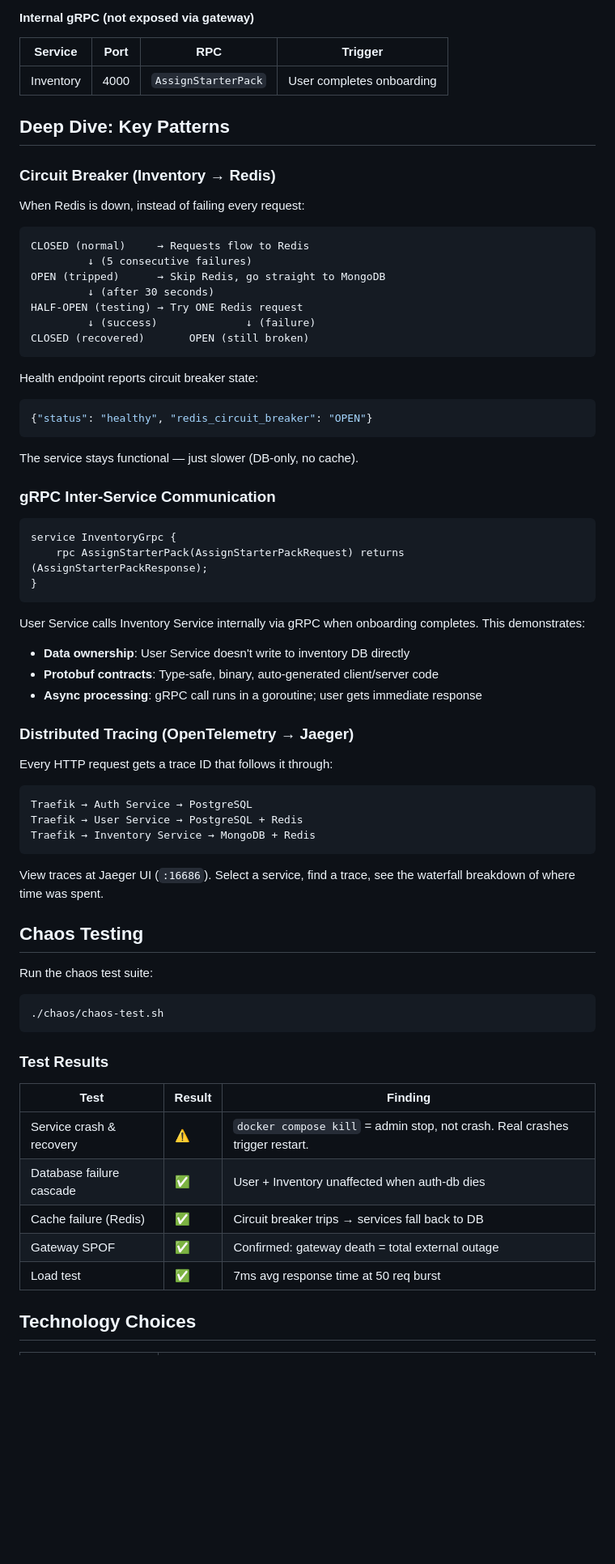
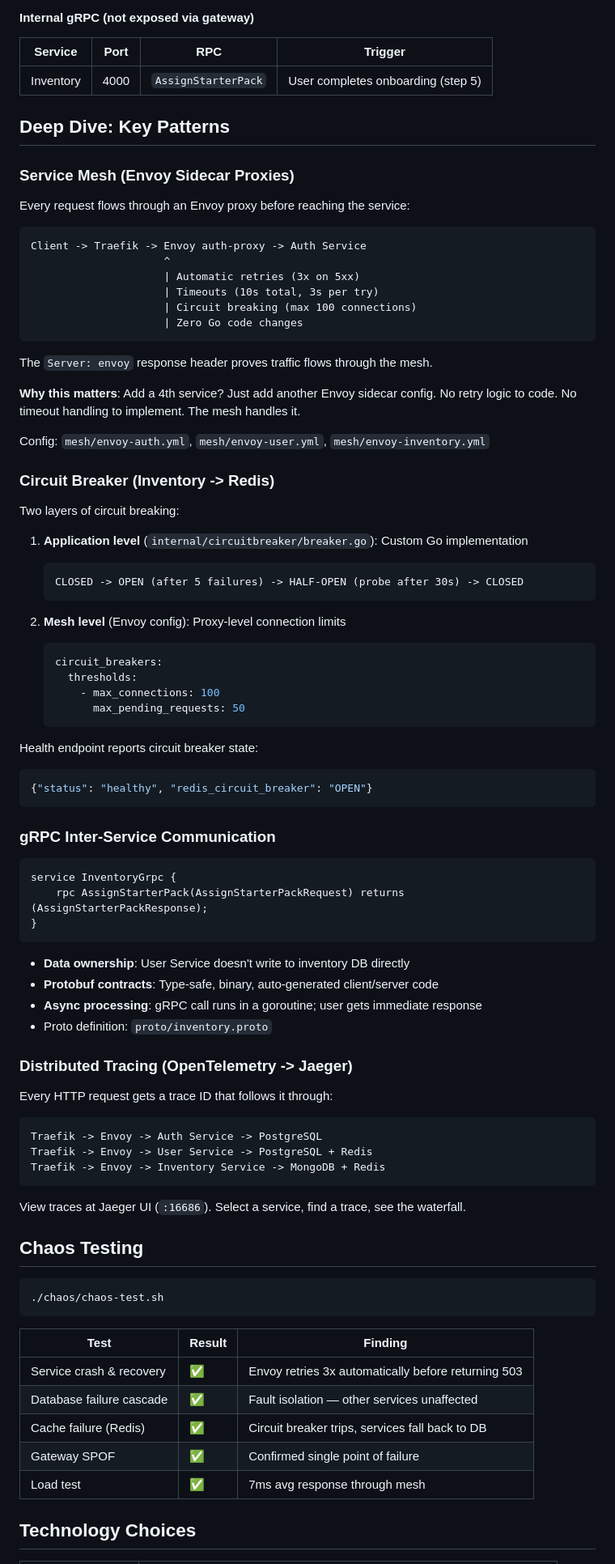
Before and after one commit to yusso2024/onboarding-dashboard, a Markdown page: README.md, the part around one of its changes. Shown at 81% size. Drawn GitHub-style; blank space fills up the shorter version.

````diff
--- a/README.md
+++ b/README.md
@@ -137,30 +148,50 @@ When onboarding reaches step 5, the User Service calls the Inventory Service via
 #### Internal gRPC (not exposed via gateway)
 | Service | Port | RPC | Trigger |
 |---------|------|-----|---------|
-| Inventory | 4000 | `AssignStarterPack` | User completes onboarding |
+| Inventory | 4000 | `AssignStarterPack` | User completes onboarding (step 5) |
 
 ## Deep Dive: Key Patterns
 
-### Circuit Breaker (Inventory → Redis)
+### Service Mesh (Envoy Sidecar Proxies)
 
-When Redis is down, instead of failing every request:
+Every request flows through an Envoy proxy before reaching the service:
 
 ```
-CLOSED (normal)     → Requests flow to Redis
-         ↓ (5 consecutive failures)
-OPEN (tripped)      → Skip Redis, go straight to MongoDB
-         ↓ (after 30 seconds)
-HALF-OPEN (testing) → Try ONE Redis request
-         ↓ (success)              ↓ (failure)
-CLOSED (recovered)       OPEN (still broken)
+Client -> Traefik -> Envoy auth-proxy -> Auth Service
+                     ^
+                     | Automatic retries (3x on 5xx)
+                     | Timeouts (10s total, 3s per try)
+                     | Circuit breaking (max 100 connections)
+                     | Zero Go code changes
 ```
+
+The `Server: envoy` response header proves traffic flows through the mesh.
+
+**Why this matters**: Add a 4th service? Just add another Envoy sidecar config. No retry logic to code. No timeout handling to implement. The mesh handles it.
+
+Config: `mesh/envoy-auth.yml`, `mesh/envoy-user.yml`, `mesh/envoy-inventory.yml`
+
+### Circuit Breaker (Inventory -> Redis)
+
+Two layers of circuit breaking:
+
+1. **Application level** (`internal/circuitbreaker/breaker.go`): Custom Go implementation
+   ```
+   CLOSED -> OPEN (after 5 failures) -> HALF-OPEN (probe after 30s) -> CLOSED
+   ```
+
+2. **Mesh level** (Envoy config): Proxy-level connection limits
+   ```yaml
+   circuit_breakers:
+     thresholds:
+       - max_connections: 100
+         max_pending_requests: 50
+   ```
 
 Health endpoint reports circuit breaker state:
 ```json
 {"status": "healthy", "redis_circuit_breaker": "OPEN"}
 ```
-
-The service stays functional — just slower (DB-only, no cache).
 
 ### gRPC Inter-Service Communication
 
@@ -170,38 +201,35 @@ service InventoryGrpc {
 }
 ```
 
-User Service calls Inventory Service internally via gRPC when onboarding completes. This demonstrates:
 - **Data ownership**: User Service doesn't write to inventory DB directly
 - **Protobuf contracts**: Type-safe, binary, auto-generated client/server code
 - **Async processing**: gRPC call runs in a goroutine; user gets immediate response
+- Proto definition: `proto/inventory.proto`
 
-### Distributed Tracing (OpenTelemetry → Jaeger)
+### Distributed Tracing (OpenTelemetry -> Jaeger)
 
 Every HTTP request gets a trace ID that follows it through:
 ```
-Traefik → Auth Service → PostgreSQL
-Traefik → User Service → PostgreSQL + Redis
-Traefik → Inventory Service → MongoDB + Redis
+Traefik -> Envoy -> Auth Service -> PostgreSQL
+Traefik -> Envoy -> User Service -> PostgreSQL + Redis
+Traefik -> Envoy -> Inventory Service -> MongoDB + Redis
 ```
 
-View traces at Jaeger UI (`:16686`). Select a service, find a trace, see the waterfall breakdown of where time was spent.
+View traces at Jaeger UI (`:16686`). Select a service, find a trace, see the waterfall.
 
 ## Chaos Testing
 
-Run the chaos test suite:
 ```bash
 ./chaos/chaos-test.sh
 ```
 
-### Test Results
-
 | Test | Result | Finding |
 |------|--------|---------|
-| Service crash & recovery | ⚠️ | `docker compose kill` = admin stop, not crash. Real crashes trigger restart. |
-| Database failure cascade | ✅ | User + Inventory unaffected when auth-db dies |
-| Cache failure (Redis) | ✅ | Circuit breaker trips → services fall back to DB |
-| Gateway SPOF | ✅ | Confirmed: gateway death = total external outage |
-| Load test | ✅ | 7ms avg response time at 50 req burst |
+| Service crash & recovery | ✅ | Envoy retries 3x automatically before returning 503 |
+| Database failure cascade | ✅ | Fault isolation — other services unaffected |
+| Cache failure (Redis) | ✅ | Circuit breaker trips, services fall back to DB |
+| Gateway SPOF | ✅ | Confirmed single point of failure |
+| Load test | ✅ | 7ms avg response through mesh |
 
 ## Technology Choices
 
````
Also changed, not shown: other parts of README.md (+107 -72 lines).
